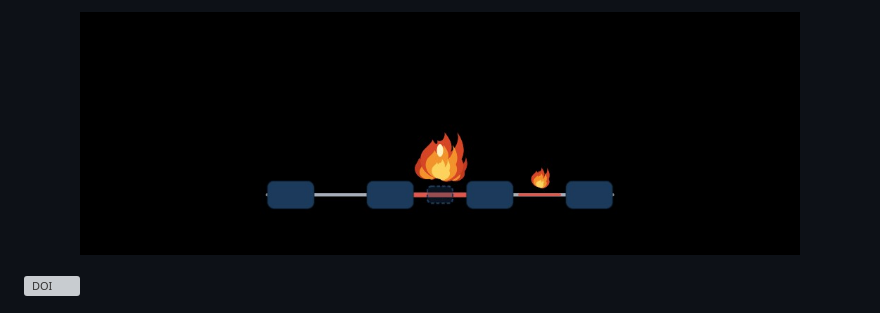
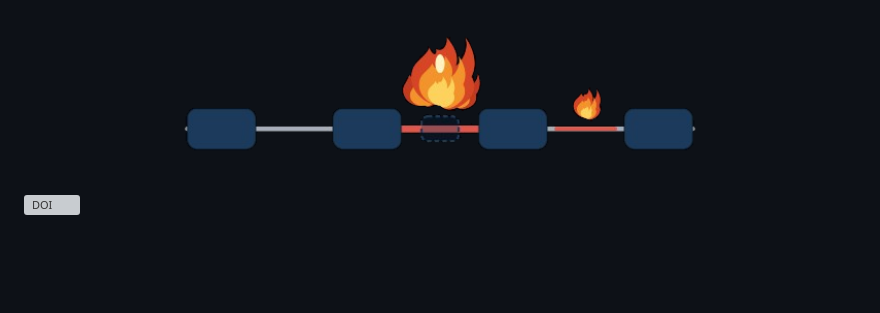
Before and after one commit to hassansaei/Saei_COL4A5_Intron6_hotspot, a Markdown page: README.md, the part around the change. Rendered like a GitHub page; pictures changed too: docs/logo.png; blank space fills up the shorter version; grey boxes are pictures that could not be loaded.

Commit message:
docs: Make README logo background transparent
Replace the JPEG black backdrop with a cropped PNG alpha
channel so the schematic sits on GitHub without a black bar.

```diff
--- a/README.md
+++ b/README.md
@@ -1,5 +1,5 @@
 <p align="center">
-  <img src="docs/logo.png" alt="Deep-intronic mutational hotspot schematic: exons as boxes, a concentrated intron hotspot, and a smaller secondary site" width="720">
+  <img src="docs/logo.png" alt="Deep-intronic mutational hotspot schematic: exons as boxes, a concentrated intron hotspot, and a smaller secondary site" width="560">
 </p>
 
 [![DOI](https://zenodo.org/badge/DOI/10.5281/zenodo.19854065.svg)](https://doi.org/10.5281/zenodo.19854065)
```
